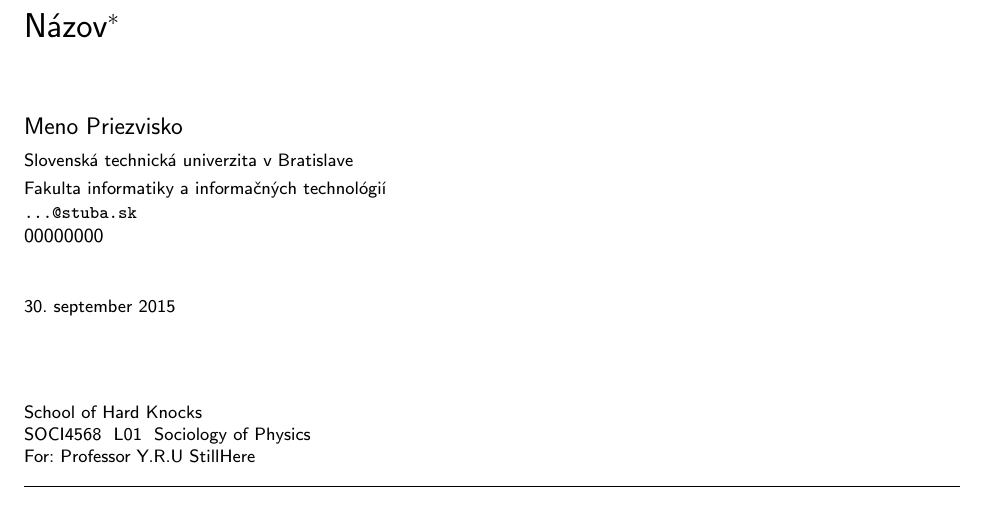
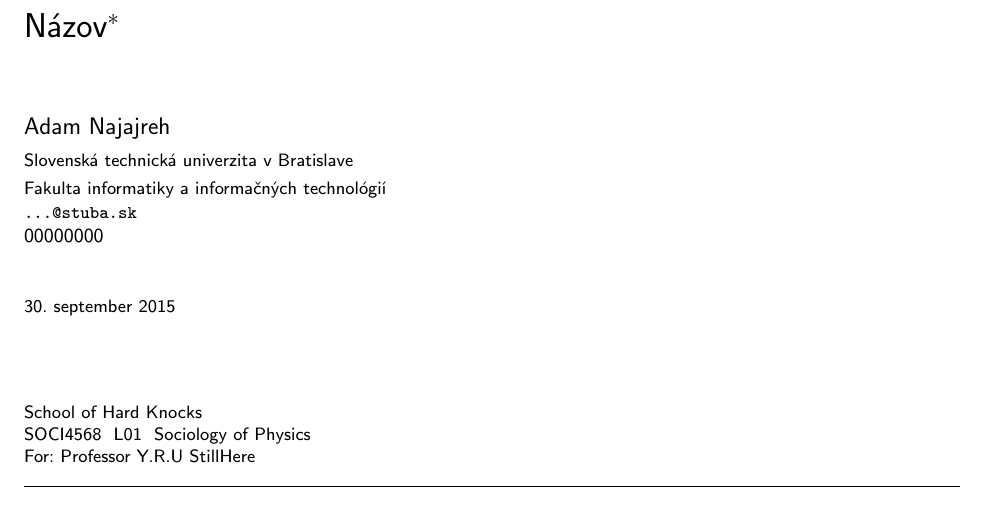
Before and after one commit to AdamNajajreh/MIP_clanok, a LaTeX document (clanok.tex): part of page 1 of 3, cut so that both start at the same text. Compiled offline with pdfLaTeX.

Commit message:
clanok update

```diff
--- a/clanok.tex
+++ b/clanok.tex
@@ -17,7 +17,7 @@
 
 \title{Názov\thanks{Semestrálny projekt v predmete Metódy inžinierskej práce, ak. rok 2015/16, vedenie: Meno Priezvisko}} % meno a priezvisko vyučujúceho na cvičeniach
 
-\author{Meno Priezvisko\\[2pt]
+\author{Adam Najajreh\\[2pt]
 	{\small Slovenská technická univerzita v Bratislave}\\
 	{\small Fakulta informatiky a informačných technológií}\\
 	{\small \texttt{...@stuba.sk}}
```
